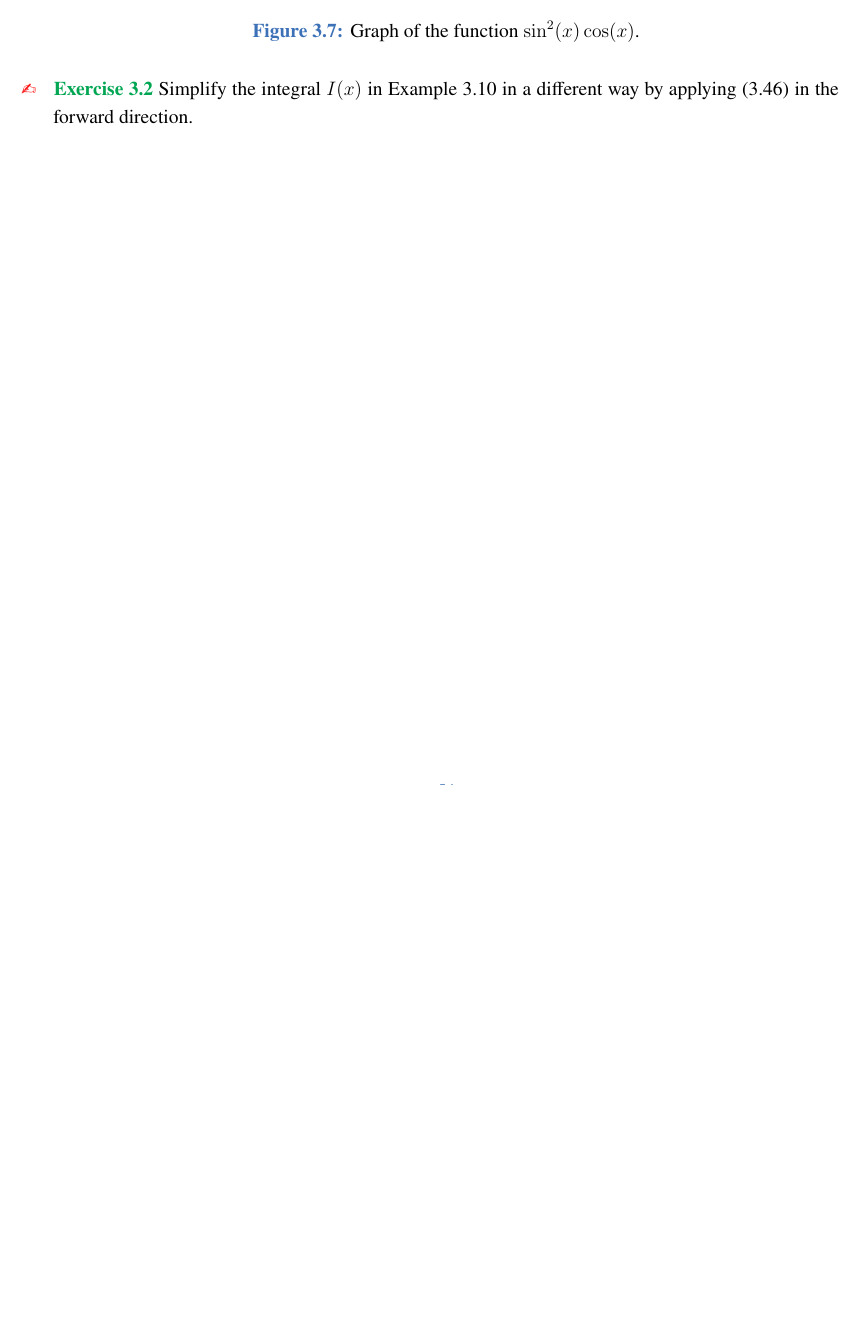
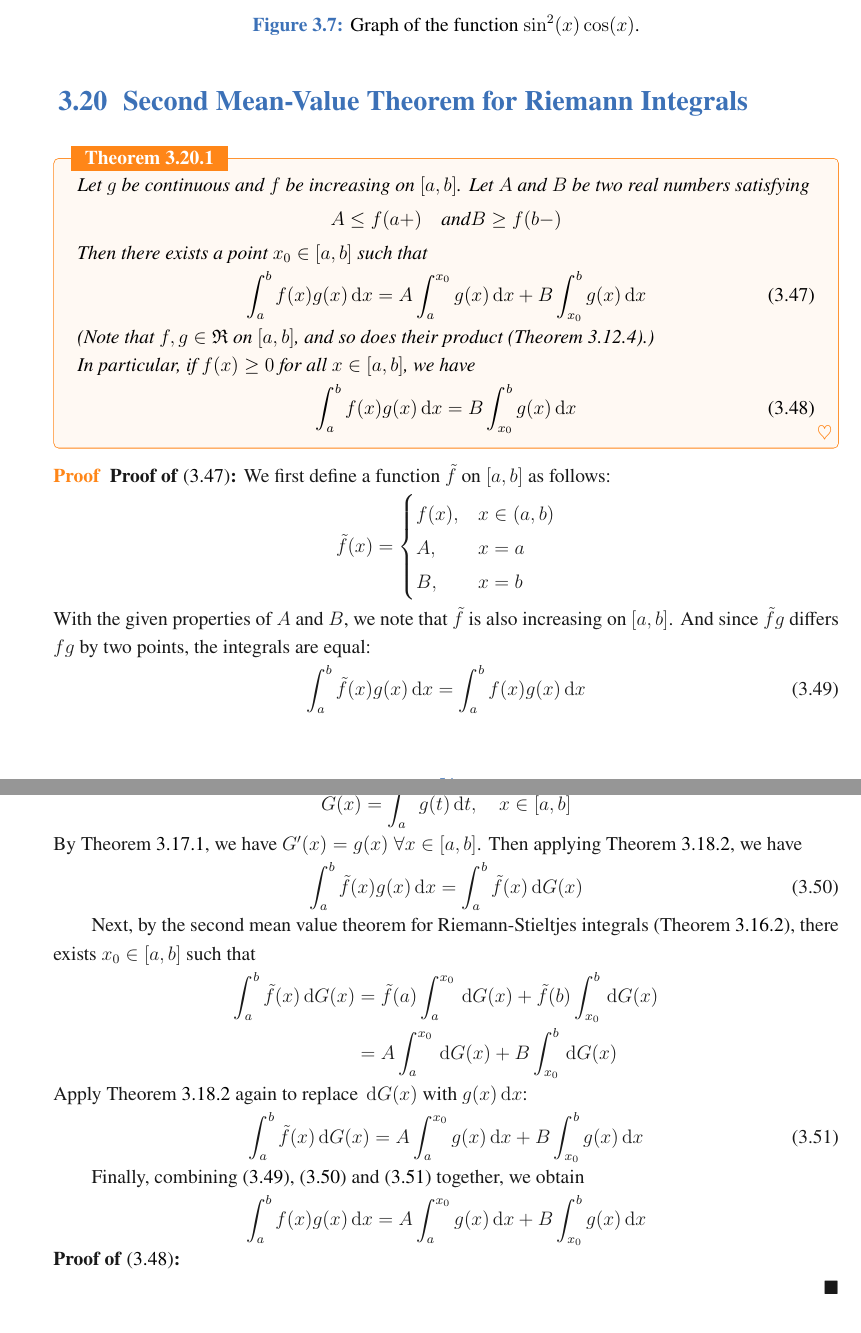
Before and after one commit to Isaac-Fate/mathematical-analysis, a LaTeX book (tex/mathematical-analysis.tex): part of page 57 of 59 before the commit and two parts of pages 57 and 58 of 60 after it, the two joined at a grey line, cut so that both start at the same text, the shorter picture padded with empty space. The pictures show the PDF file tex/mathematical-analysis.pdf that the author committed with the source.

Commit message:
mvt for riemann integrals

```diff
--- a/tex/mathematical-analysis.tex
+++ b/tex/mathematical-analysis.tex
@@ -3821,12 +3821,83 @@ can be used to strength Theorem~\ref{thm:8}.
 		\caption{Graph of the function $\sin^2(x) \cos(x)$.}
 		\label{fig:11}
 	\end{figure}
-
 \end{example}
 
 
-\begin{exercise}
-	Simplify the integral $I(x)$ in Example~\ref{eg:4} in a different way
-	by applying \eqref{eq:60} in the forward direction.
-\end{exercise}
-
+
+\section{Second Mean-Value Theorem for Riemann Integrals}
+
+\begin{theorem}
+	Let $g$ be continuous and $f$ be increasing on $[a, b]$.
+	Let $A$ and $B$ be two real numbers satisfying
+	\begin{align*}
+		A \leq f(a+)
+		\quad \text{and} B \geq f(b-)
+	\end{align*}
+	Then there exists a point $x_0 \in [a, b]$ such that
+	\begin{align}
+		\int_a^b f(x) g(x) \dif x
+		= A \int_a^{x_0} g(x) \dif x
+		+ B \int_{x_0}^b g(x) \dif x
+		\label{eq:61}
+	\end{align}
+	(Note that $f, g \in \mathfrak{R}$ on $[a, b]$, and so does their product (Theorem~\ref{thm:14}).)
+
+	In particular, if $f(x) \geq 0$ for all $x \in [a, b]$, we have
+	\begin{align}
+		\int_a^b f(x) g(x) \dif x
+		= B \int_{x_0}^b g(x) \dif x
+		\label{eq:62}
+	\end{align}
+\end{theorem}
+
+\begin{proof}
+	\noindent\textbf{Proof of \eqref{eq:61}:}
+	We first define a function $\tilde{f}$ on $[a, b]$ as follows:
+	\begin{align*}
+		\tilde{f}(x) = \begin{cases}
+			               f(x), & x \in (a, b) \\
+			               A,    & x=a          \\
+			               B,    & x=b
+		               \end{cases}
+	\end{align*}
+	With the given properties of $A$ and $B$, we note
+	that $\tilde{f}$ is also increasing on $[a, b]$.
+	And since $\tilde{f} g$ differs $f g$ by two points,
+	the integrals are equal:
+	\begin{align}
+		\int_a^b \tilde{f}(x) g(x) \dif x
+		= \int_a^b f(x) g(x) \dif x
+		\label{eq:65}
+	\end{align}
+
+	Let
+	\begin{align*}
+		G(x) = \int_a^x g(t) \dif t, \quad x \in [a, b]
+	\end{align*}
+	By Theorem~\ref{thm:21}, we have $G^\prime(x) = g(x) \; \forall x \in [a, b]$.
+	Then applying Theorem~\ref{thm:27}, we have
+	\begin{align}
+		\int_a^b \tilde{f}(x) g(x) \dif x
+		= \int_a^b \tilde{f}(x) \dif G(x)
+		\label{eq:64}
+	\end{align}
+
+	Next, by the second mean value theorem for Riemann-Stieltjes integrals
+	(Theorem~\ref{thm:19}), there exists $x_0 \in [a, b]$ such that
+	\begin{align*}
+		\int_a^b \tilde{f}(x) \dif G(x)
+		 & = \tilde{f}(a) \int_a^{x_0} \dif G(x)
+		+ \tilde{f}(b) \int_{x_0}^b \dif G(x)    \\
+		 & =  A \int_a^{x_0} \dif G(x)
+		+ B \int_{x_0}^b \dif G(x)
+	\end{align*}
+	Apply Theorem~\ref{thm:27} again to replace $\dif G(x)$ with $g(x) \dif x$:
+	\begin{align}
+		\int_a^b \tilde{f}(x) \dif G(x)
+		=  A \int_a^{x_0} g(x) \dif x
+		+ B \int_{x_0}^b g(x) \dif x
+		\label{eq:63}
+	\end{align}
+
+	Finally, combining \eqref{eq:65}, \eqref{eq:64} and \eqref{eq:63} together,
```
Also changed, not shown: typst/mathematical-analysis.typ (added, +60 -0 lines), tex/mathematical-analysis.pdf, tex/mathematical-analysis.tex (19 more changed lines).
